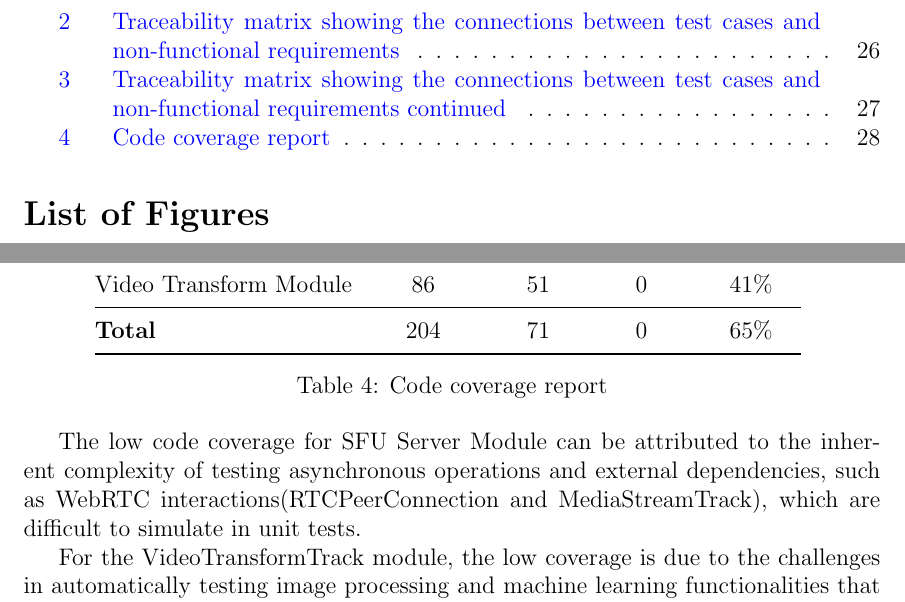
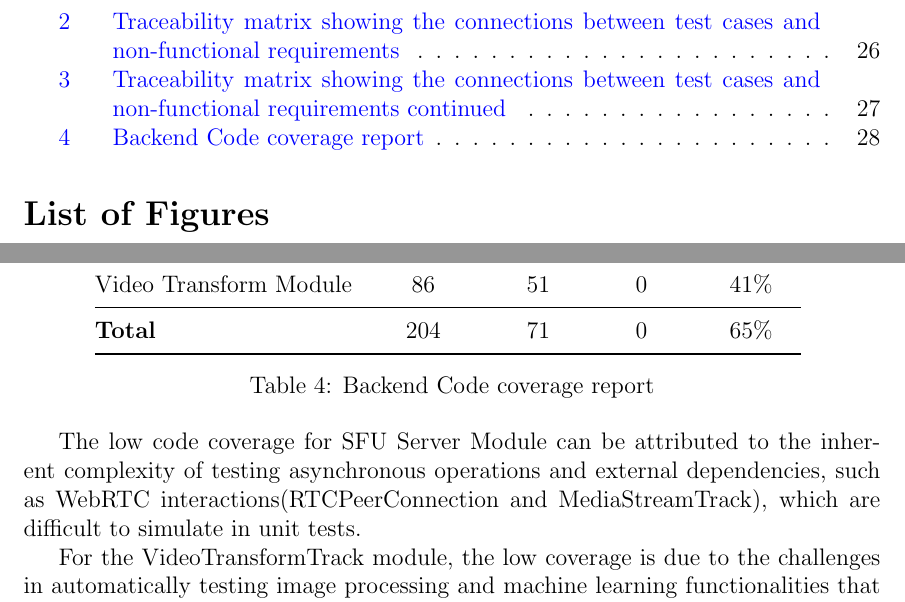
Before and after one commit to InfiniView-AI/MotionMingle, a LaTeX document (docs/VnVReport/VnVReport.tex): two parts of pages 5 and 33 of 34, joined at a grey line, cut so that both start at the same text. Compiled offline with pdfLaTeX.

```diff
--- a/docs/VnVReport/VnVReport.tex
+++ b/docs/VnVReport/VnVReport.tex
@@ -1013,7 +1013,7 @@
   Video Transform Module            & 86                  & 51               & 0                 & 41\%              \\ \midrule
   \textbf{Total}                    & 204                 & 71               & 0                 & 65\%              \\ \bottomrule
   \end{tabular}
-  \caption{Code coverage report}
+  \caption{Backend Code coverage report}
   \label{tab:my-table}
 \end{table}
 The low code coverage for SFU Server Module can be attributed to the inherent complexity of testing asynchronous operations and external dependencies, such as WebRTC interactions(RTCPeerConnection and MediaStreamTrack), which are difficult to simulate in unit tests.
```
Also changed, not shown: docs/VnVReport/VnVReport.pdf.
